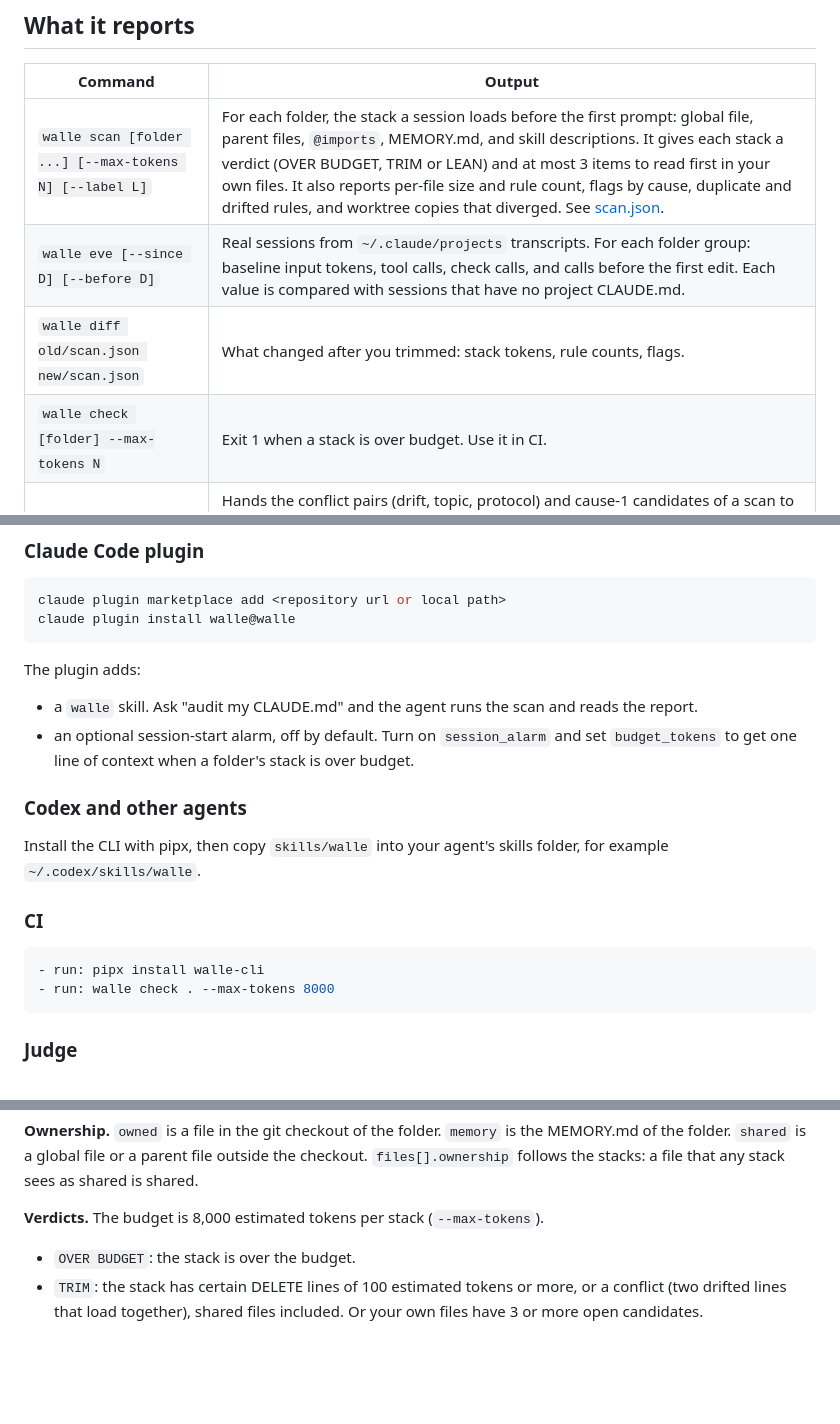
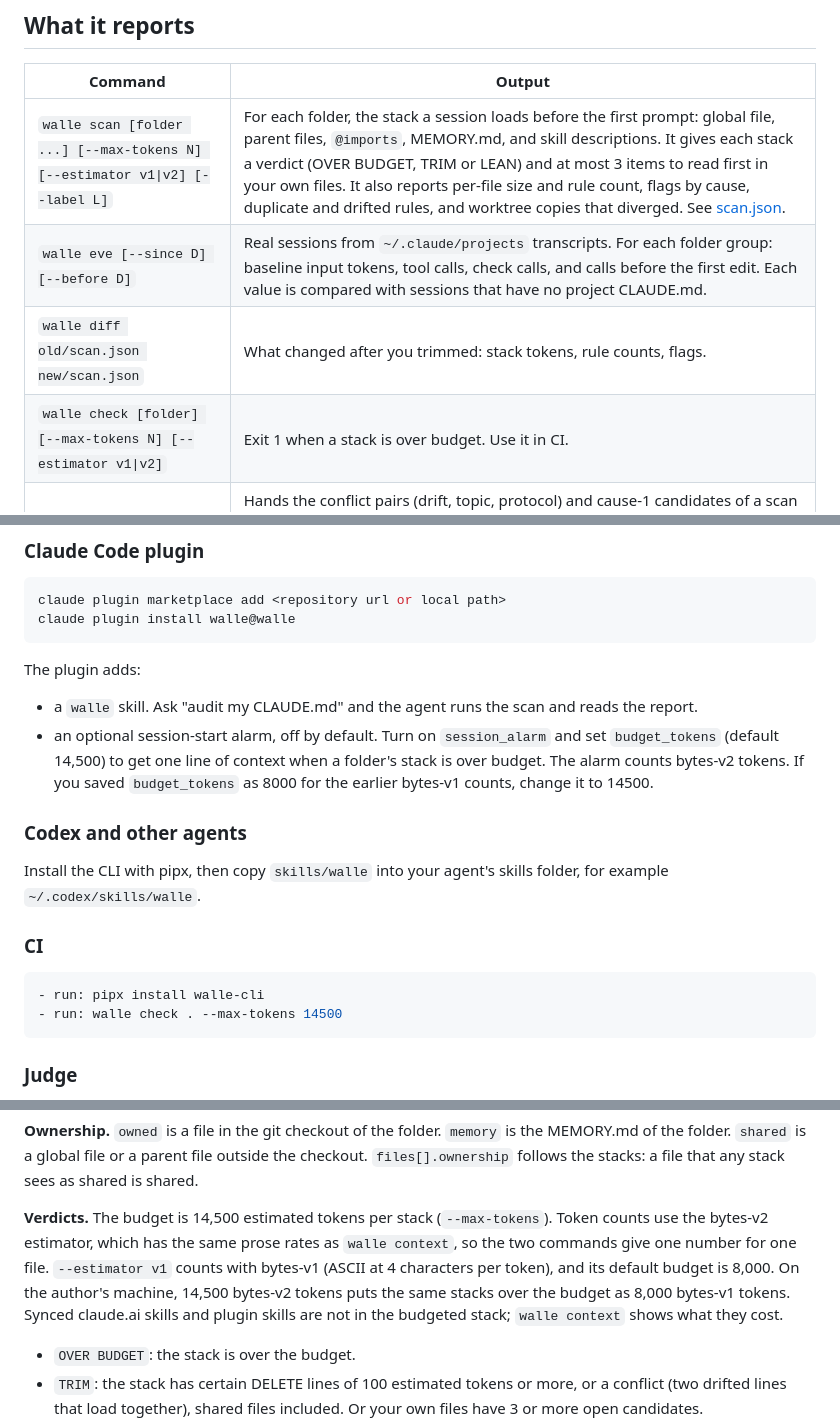
Before and after one commit to c10dev/wallE, a Markdown page: README.md, 3 parts joined by grey strips. GitHub-like rendering; blank space fills up the shorter version.

Commit message:
Document the bytes-v2 budget and the skills outside it
The READMEs give the 14,500 budget, the --estimator option and the
8,000 budget of bytes-v1. They say that synced claude.ai skills and
plugin skills are not in the budgeted stack, and that walle context
shows their cost. The plugin section tells users with a saved
budget_tokens of 8000 to change it to 14500.

````diff
--- a/README.md
+++ b/README.md
@@ -20,10 +20,10 @@ walle finds the second kind, so you can cut it and measure the effect.
 
 | Command | Output |
 |---|---|
-| `walle scan [folder ...] [--max-tokens N] [--label L]` | For each folder, the stack a session loads before the first prompt: global file, parent files, `@imports`, MEMORY.md, and skill descriptions. It gives each stack a verdict (OVER BUDGET, TRIM or LEAN) and at most 3 items to read first in your own files. It also reports per-file size and rule count, flags by cause, duplicate and drifted rules, and worktree copies that diverged. See [scan.json](#scanjson). |
+| `walle scan [folder ...] [--max-tokens N] [--estimator v1\|v2] [--label L]` | For each folder, the stack a session loads before the first prompt: global file, parent files, `@imports`, MEMORY.md, and skill descriptions. It gives each stack a verdict (OVER BUDGET, TRIM or LEAN) and at most 3 items to read first in your own files. It also reports per-file size and rule count, flags by cause, duplicate and drifted rules, and worktree copies that diverged. See [scan.json](#scanjson). |
 | `walle eve [--since D] [--before D]` | Real sessions from `~/.claude/projects` transcripts. For each folder group: baseline input tokens, tool calls, check calls, and calls before the first edit. Each value is compared with sessions that have no project CLAUDE.md. |
 | `walle diff old/scan.json new/scan.json` | What changed after you trimmed: stack tokens, rule counts, flags. |
-| `walle check [folder] --max-tokens N` | Exit 1 when a stack is over budget. Use it in CI. |
+| `walle check [folder] [--max-tokens N] [--estimator v1\|v2]` | Exit 1 when a stack is over budget. Use it in CI. |
 | `walle judge [scan.json] [--dry-run \| --import]` | Hands the conflict pairs (drift, topic, protocol) and cause-1 candidates of a scan to your coding agent as batch files with a short rubric. The agent writes a verdict per item: real or not, which line to keep, and a one-line fix. `--import` reads the answers and writes `judge.md` and `judge.json` next to `scan.json`. `--dry-run` lists the items with file:line and the estimated tokens, and writes nothing. |
 
 The four causes:
@@ -67,7 +67,8 @@ claude plugin install walle@walle
 The plugin adds:
 
 - a `walle` skill. Ask "audit my CLAUDE.md" and the agent runs the scan and reads the report.
-- an optional session-start alarm, off by default. Turn on `session_alarm` and set `budget_tokens` to get one line of context when a folder's stack is over budget.
+- an optional session-start alarm, off by default. Turn on `session_alarm` and set `budget_tokens` (default 14,500) to get one line of context when a folder's stack is over budget.
+  The alarm counts bytes-v2 tokens. If you saved `budget_tokens` as 8000 for the earlier bytes-v1 counts, change it to 14500.
 
 ### Codex and other agents
 
@@ -77,7 +78,7 @@ Install the CLI with pipx, then copy `skills/walle` into your agent's skills fol
 
 ```yaml
 - run: pipx install walle-cli
-- run: walle check . --max-tokens 8000
+- run: walle check . --max-tokens 14500
 ```
 
 ### Judge
@@ -113,7 +114,11 @@ The id is a hash of the rule, the text and the file path. It stays the same when
 
 **Ownership.** `owned` is a file in the git checkout of the folder. `memory` is the MEMORY.md of the folder. `shared` is a global file or a parent file outside the checkout. `files[].ownership` follows the stacks: a file that any stack sees as shared is shared.
 
-**Verdicts.** The budget is 8,000 estimated tokens per stack (`--max-tokens`).
+**Verdicts.** The budget is 14,500 estimated tokens per stack (`--max-tokens`).
+Token counts use the bytes-v2 estimator, which has the same prose rates as `walle context`, so the two commands give one number for one file.
+`--estimator v1` counts with bytes-v1 (ASCII at 4 characters per token), and its default budget is 8,000.
+On the author's machine, 14,500 bytes-v2 tokens puts the same stacks over the budget as 8,000 bytes-v1 tokens.
+Synced claude.ai skills and plugin skills are not in the budgeted stack; `walle context` shows what they cost.
 
 - `OVER BUDGET`: the stack is over the budget.
 - `TRIM`: the stack has certain DELETE lines of 100 estimated tokens or more, or a conflict (two drifted lines that load together), shared files included. Or your own files have 3 or more open candidates.
````
Also changed, not shown: other parts of README.md (+1 -1 lines), README.ko.md (+5 -3 lines).
